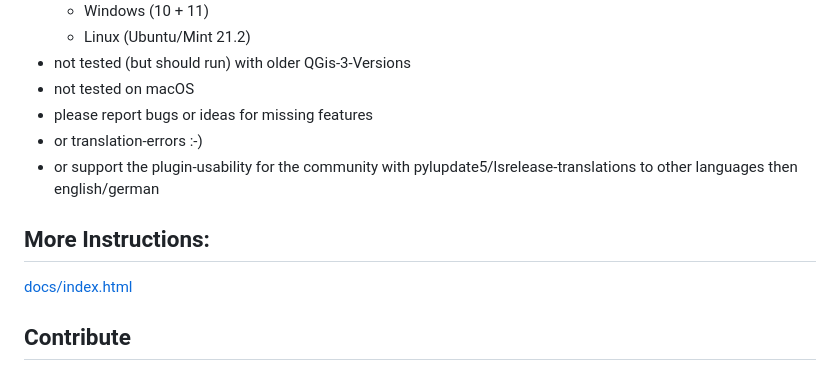
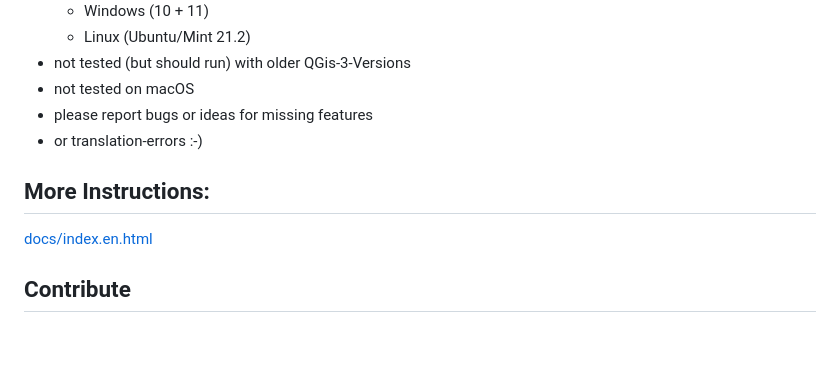
Before and after one commit to Ludwig-K/QGisLinearReference, a Markdown page: README.md, the part around the change. Rendered like a GitHub page; blank space fills up the shorter version.

```diff
--- a/README.md
+++ b/README.md
@@ -57,11 +57,11 @@ Original purpose:
 - not tested on macOS
 - please report bugs or ideas for missing features
 - or translation-errors :-)
-- or support the plugin-usability for the community with pylupdate5/lsrelease-translations to other languages then english/german
+
 
 
 ## More Instructions: ##
-[docs/index.html](https://htmlpreview.github.io/?https://github.com/Ludwig-K/QGisLinearReference/blob/main/docs/index.html)
+[docs/index.en.html](https://htmlpreview.github.io/?https://github.com/Ludwig-K/QGisLinearReference/blob/main/docs/index.en.html)
 
 
 ## Contribute ##
```
